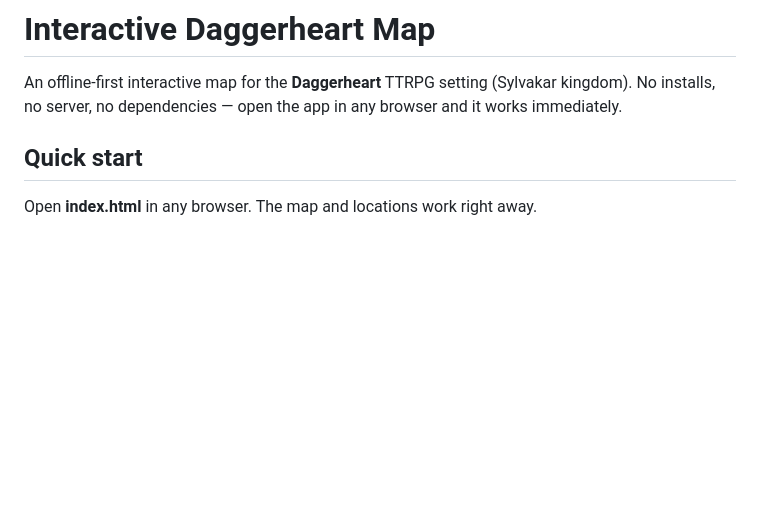
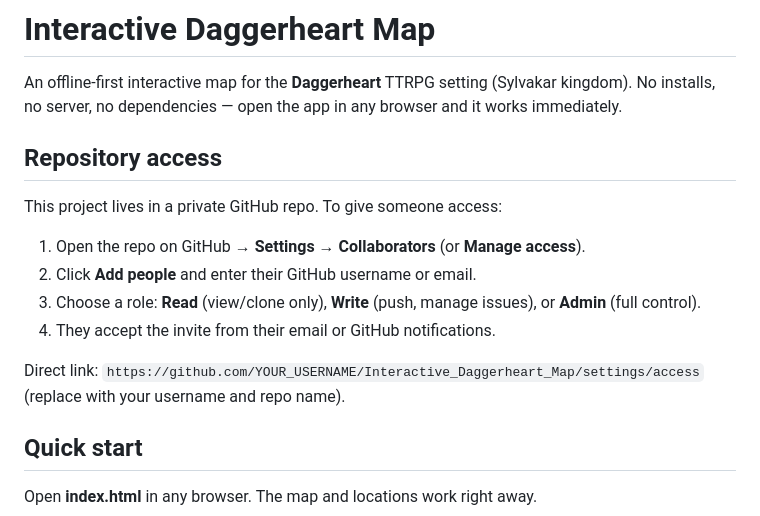
Before and after one commit to NtrsBOB/Interactive_Daggerheart_Map, a Markdown page: README.md, the part around the change. GitHub-like rendering; blank space fills up the shorter version.

```diff
--- a/README.md
+++ b/README.md
@@ -1,6 +1,17 @@
 # Interactive Daggerheart Map
 
 An offline-first interactive map for the **Daggerheart** TTRPG setting (Sylvakar kingdom). No installs, no server, no dependencies — open the app in any browser and it works immediately.
+
+## Repository access
+
+This project lives in a private GitHub repo. To give someone access:
+
+1. Open the repo on GitHub → **Settings** → **Collaborators** (or **Manage access**).
+2. Click **Add people** and enter their GitHub username or email.
+3. Choose a role: **Read** (view/clone only), **Write** (push, manage issues), or **Admin** (full control).
+4. They accept the invite from their email or GitHub notifications.
+
+Direct link: `https://github.com/YOUR_USERNAME/Interactive_Daggerheart_Map/settings/access` (replace with your username and repo name).
 
 ## Quick start
 
```
